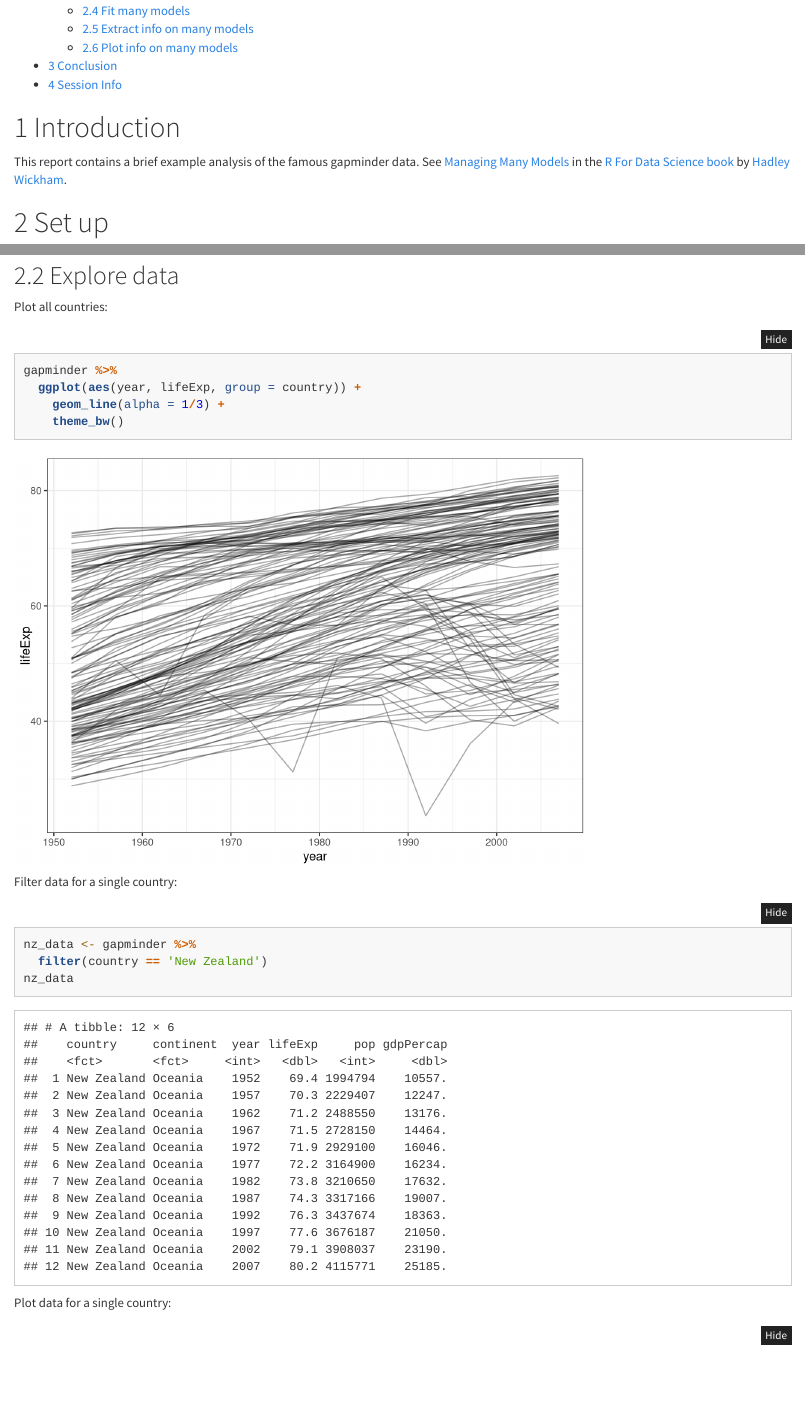
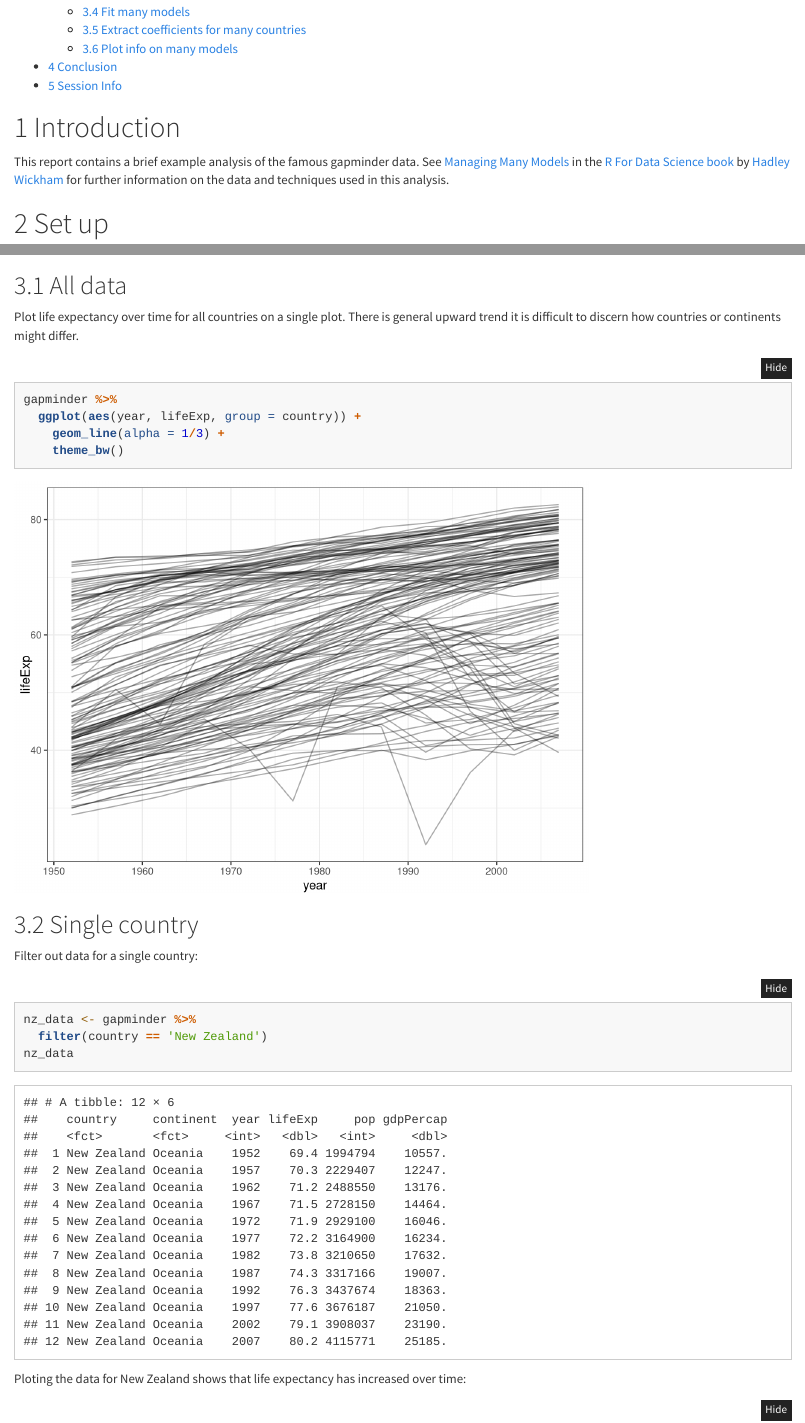
Before and after one commit to chapmandu2/gapminder-pipeline, an R Markdown document (01-exploratory-analysis/gapminder-analysis.Rmd): the page in a window 1100 px wide, from 240 px down before the commit and from 280 px down after it, so that both start at the same text, and a second part further down, joined at a grey line. Rendered offline with R 4.5, knitr and Pandoc, with nearby package versions; code that draws random numbers runs with fixed seeds of ours; the gapminder table comes from the copy in Python's plotly package.

Commit message:
01: update commentary on Rmd

````diff
--- a/01-exploratory-analysis/gapminder-analysis.Rmd
+++ b/01-exploratory-analysis/gapminder-analysis.Rmd
@@ -18,7 +18,7 @@ knitr::opts_chunk$set(echo = TRUE)
 
 # Introduction
 
-This report contains a brief example analysis of the famous gapminder data. See [Managing Many Models](https://r4ds.had.co.nz/many-models.html) in the [R For Data Science book](https://r4ds.had.co.nz/) by [Hadley Wickham](https://twitter.com/hadleywickham).
+This report contains a brief example analysis of the famous gapminder data. See [Managing Many Models](https://r4ds.had.co.nz/many-models.html) in the [R For Data Science book](https://r4ds.had.co.nz/) by [Hadley Wickham](https://twitter.com/hadleywickham) for further information on the data and techniques used in this analysis.
 
 # Set up
 
@@ -33,9 +33,11 @@ library(purrr)
 library(broom)
 ```
 
-## Explore data
+# Explore data
 
-Plot all countries:
+## All data
+
+Plot life expectancy over time for all countries on a single plot.  There is general upward trend it is difficult to discern how countries or continents might differ.
 
 ```{r}
 gapminder %>%
@@ -44,7 +46,9 @@ gapminder %>%
     theme_bw()
 ```
 
-Filter data for a single country:
+## Single country
+
+Filter out data for a single country:
 
 ```{r}
 nz_data <- gapminder %>%
@@ -52,7 +56,7 @@ nz_data <- gapminder %>%
 nz_data
 ```
 
-Plot data for a single country:
+Ploting the data for New Zealand shows that life expectancy has increased over time:
 
 ```{r}
 ggplot(nz_data, aes(year, lifeExp, group = country)) +
````
Also changed, not shown: 01-exploratory-analysis/gapminder-analysis.Rmd (12 more changed lines).
